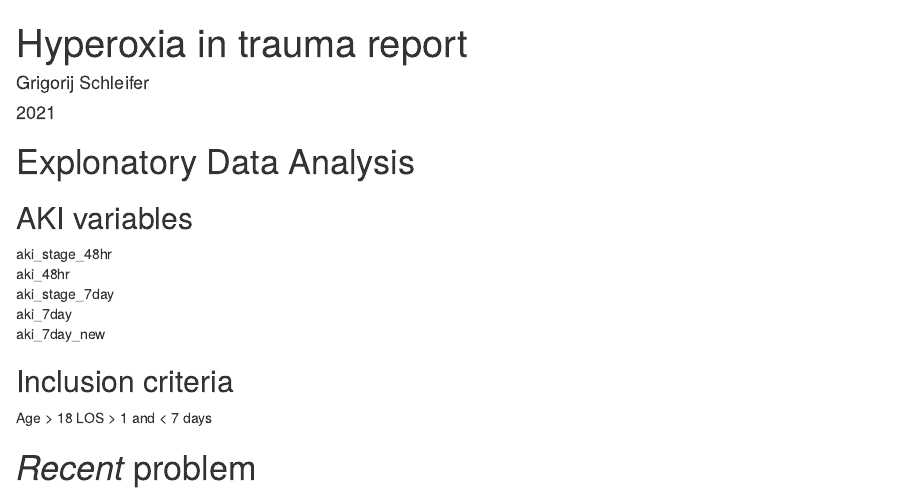
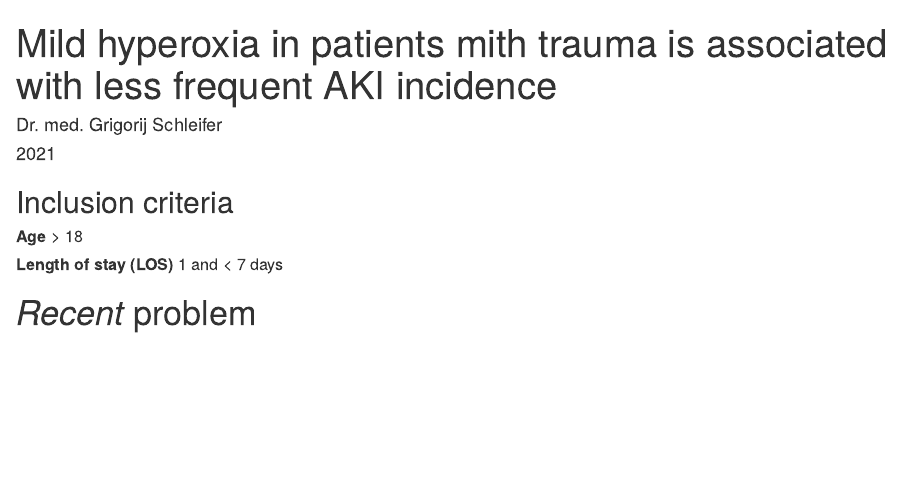
Before and after one commit to GrigorijSchleifer/Hyperoxia-2020, an R Markdown document (reports/hyperoxia_report.Rmd): the page in a window 1100 px wide, from its top. Rendered offline with R 4.5, knitr and Pandoc, with nearby package versions; some code elsewhere in the file could not run offline; common packages that the code uses without loading them are loaded.

Commit message:
Tidying up the presentation

````diff
--- a/reports/hyperoxia_report.Rmd
+++ b/reports/hyperoxia_report.Rmd
@@ -3,8 +3,8 @@ title: "Effect of Hyperoxia on development of acute kidney injury in a setting o
 output: html_document
 ---
 ---
-title: "Hyperoxia in trauma report "
-author: "Grigorij Schleifer"
+title: "Mild hyperoxia in patients mith trauma is associated with less frequent AKI incidence"
+author: "Dr. med. Grigorij Schleifer"
 date: "2021"
 output:
 pdf_document: default
@@ -29,21 +29,10 @@ cohort_pao2_staged <- read_csv("~/Desktop/Hyperoxia-2020/data/report_data/cohort
 TableOverall <- read_csv("~/Desktop/Hyperoxia-2020/data/report_data/TableOverall.csv")
 ```
 
-
-# Explonatory Data Analysis
-
-## AKI variables
-
-aki_stage_48hr <br>
-aki_48hr <br>
-aki_stage_7day <br>
-aki_7day <br>
-aki_7day_new
-
 ## Inclusion criteria
 
-Age > 18
-LOS > 1 and < 7 days
+##### <strong>Age</strong> > 18 <br>
+##### <strong>Length of stay (LOS)</strong> 1 and < 7 days
 
 # *Recent* problem
 
````
Also changed, not shown: try_and_error.R (+4 -166 lines).
